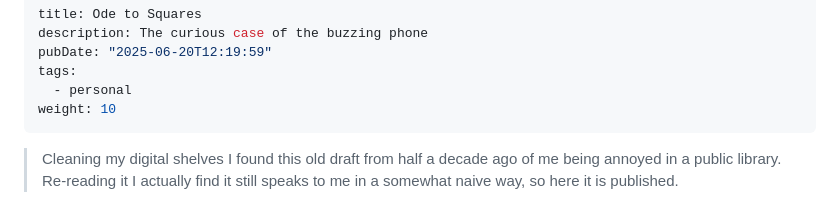
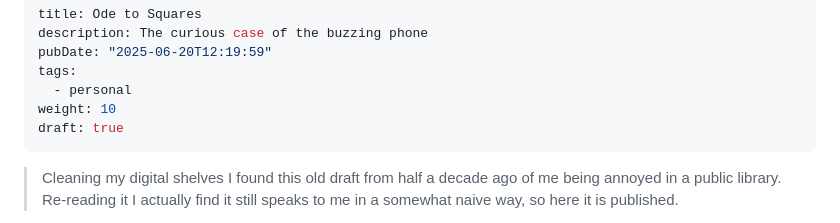
Before and after one commit to marty-oehme/page, a Markdown page: content/2025-06-20-ode-to-squares/index.md, the part around the change. Drawn GitHub-style.

Commit message:
chore(blog): Revert personal entry to draft

```diff
--- a/content/2025-06-20-ode-to-squares/index.md
+++ b/content/2025-06-20-ode-to-squares/index.md
@@ -5,6 +5,7 @@ pubDate: "2025-06-20T12:19:59"
 tags:
   - personal
 weight: 10
+draft: true
 ---
 
 > Cleaning my digital shelves I found this old draft from half a decade ago of me being annoyed in a public library. Re-reading it I actually find it still speaks to me in a somewhat naive way, so here it is published.
```
